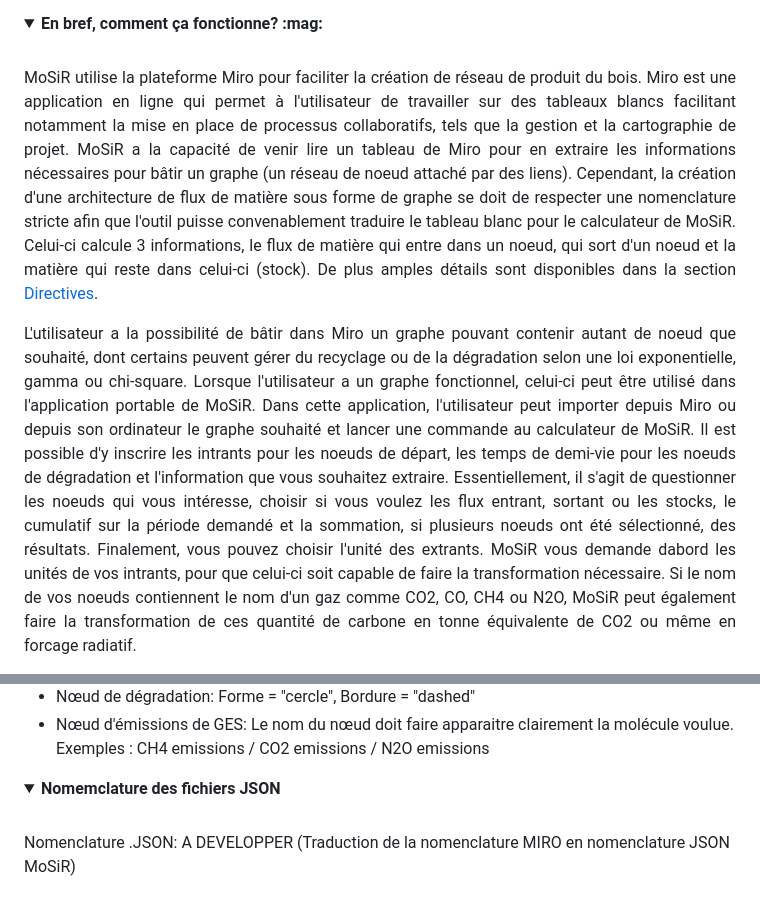
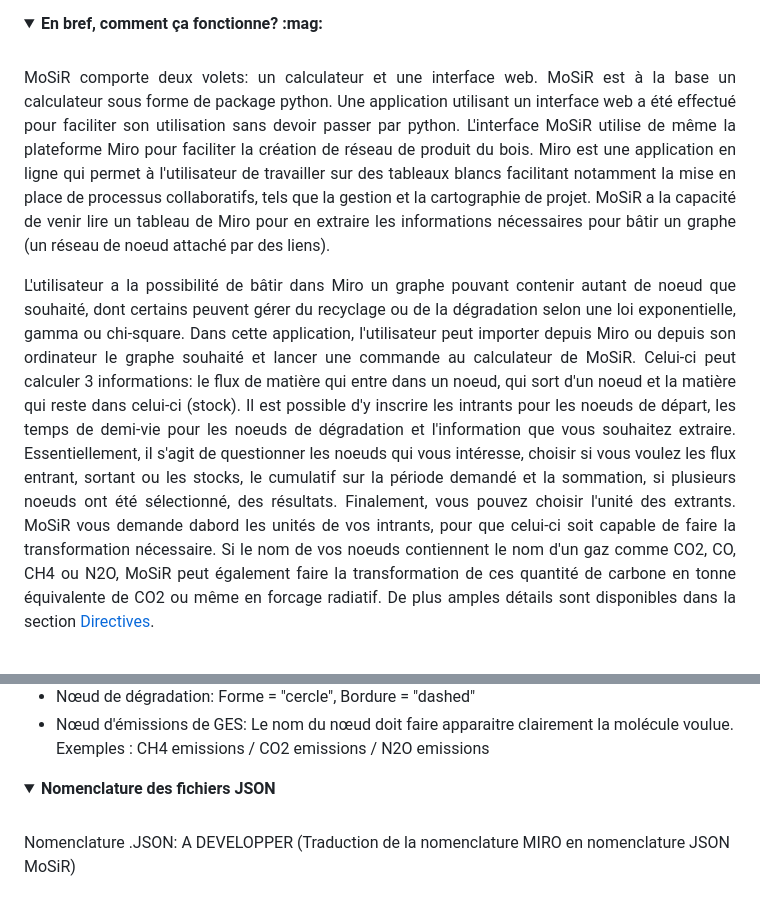
Before and after one commit to Bureau-du-Forestier-en-chef/MoSiR, a Markdown page: README.md, 2 parts joined by grey strips. GitHub-like rendering; folded sections open.

```diff
--- a/README.md
+++ b/README.md
@@ -56,8 +56,8 @@ MoSiR est hautement adaptable et permet ainsi de réaliser des analyses, quelle
 
 <details><summary><b>En bref, comment ça fonctionne? :mag:</b></summary> <br>
 <p align = "justify">
-MoSiR utilise la plateforme Miro pour faciliter la création de réseau de produit du bois. Miro est une application en ligne qui permet à l'utilisateur de travailler sur des tableaux blancs facilitant notamment la mise en place de processus collaboratifs, tels que la gestion et la cartographie de projet. MoSiR a la capacité de venir lire un tableau de Miro pour en extraire les informations nécessaires pour bâtir un graphe (un réseau de noeud attaché par des liens).  Cependant, la création d'une architecture de flux de matière sous forme de graphe se doit de respecter une nomenclature stricte afin que l'outil puisse convenablement traduire le tableau blanc pour le calculateur de MoSiR. Celui-ci calcule 3 informations, le flux de matière qui entre dans un noeud, qui sort d'un noeud et la matière qui reste dans celui-ci (stock). De plus amples détails sont disponibles dans la section <a href="#Directives">Directives</a>.
+MoSiR comporte deux volets: un calculateur et une interface web. MoSiR est à la base un calculateur sous forme de package python. Une application utilisant un interface web a été effectué pour faciliter son utilisation sans devoir passer par python. L'interface MoSiR utilise de même la plateforme Miro pour faciliter la création de réseau de produit du bois. Miro est une application en ligne qui permet à l'utilisateur de travailler sur des tableaux blancs facilitant notamment la mise en place de processus collaboratifs, tels que la gestion et la cartographie de projet. MoSiR a la capacité de venir lire un tableau de Miro pour en extraire les informations nécessaires pour bâtir un graphe (un réseau de noeud attaché par des liens).
 </p>
 <p align = "justify">
-L'utilisateur a la possibilité de bâtir dans Miro un graphe pouvant contenir autant de noeud que souhaité, dont certains peuvent gérer du recyclage ou de la dégradation selon une loi exponentielle, gamma ou chi-square. Lorsque l'utilisateur a un graphe fonctionnel, celui-ci peut être utilisé dans l'application portable de MoSiR. Dans cette application, l'utilisateur peut importer depuis Miro ou depuis son ordinateur le graphe souhaité et lancer une commande au calculateur de MoSiR. Il est possible d'y inscrire les intrants pour les noeuds de départ, les temps de demi-vie pour les noeuds de dégradation et l'information que vous souhaitez extraire. Essentiellement, il s'agit de questionner les noeuds qui vous intéresse, choisir si vous voulez les flux entrant, sortant ou les stocks, le cumulatif sur la période demandé et la sommation, si plusieurs noeuds ont été sélectionné, des résultats. Finalement, vous pouvez choisir l'unité des extrants. MoSiR vous demande dabord les unités de vos intrants, pour que celui-ci soit capable de faire la transformation nécessaire. Si le nom de vos noeuds contiennent le nom d'un gaz comme CO2, CO, CH4 ou N2O, MoSiR peut également faire la transformation de ces quantité de carbone en tonne équivalente de CO2 ou même en forcage radiatif.
+L'utilisateur a la possibilité de bâtir dans Miro un graphe pouvant contenir autant de noeud que souhaité, dont certains peuvent gérer du recyclage ou de la dégradation selon une loi exponentielle, gamma ou chi-square. Dans cette application, l'utilisateur peut importer depuis Miro ou depuis son ordinateur le graphe souhaité et lancer une commande au calculateur de MoSiR. Celui-ci peut calculer 3 informations: le flux de matière qui entre dans un noeud, qui sort d'un noeud et la matière qui reste dans celui-ci (stock).  Il est possible d'y inscrire les intrants pour les noeuds de départ, les temps de demi-vie pour les noeuds de dégradation et l'information que vous souhaitez extraire. Essentiellement, il s'agit de questionner les noeuds qui vous intéresse, choisir si vous voulez les flux entrant, sortant ou les stocks, le cumulatif sur la période demandé et la sommation, si plusieurs noeuds ont été sélectionné, des résultats. Finalement, vous pouvez choisir l'unité des extrants. MoSiR vous demande dabord les unités de vos intrants, pour que celui-ci soit capable de faire la transformation nécessaire. Si le nom de vos noeuds contiennent le nom d'un gaz comme CO2, CO, CH4 ou N2O, MoSiR peut également faire la transformation de ces quantité de carbone en tonne équivalente de CO2 ou même en forcage radiatif. De plus amples détails sont disponibles dans la section <a href="#Directives">Directives</a>.
 </p>
@@ -258,7 +261,7 @@ En bref:
 * Nœud d'émissions de GES: Le nom du nœud doit faire apparaitre clairement la molécule voulue. Exemples : CH4 emissions / CO2 emissions / N2O emissions
 </details>
 
-<details><summary><b>Nomemclature des fichiers JSON</b></summary><br>
+<details><summary><b>Nomenclature des fichiers JSON</b></summary><br>
 Nomenclature .JSON:
 A DEVELOPPER (Traduction de la nomenclature MIRO en nomenclature JSON MoSiR)
 </details>
```
Also changed, not shown: other parts of README.md (+3 -0 lines).
